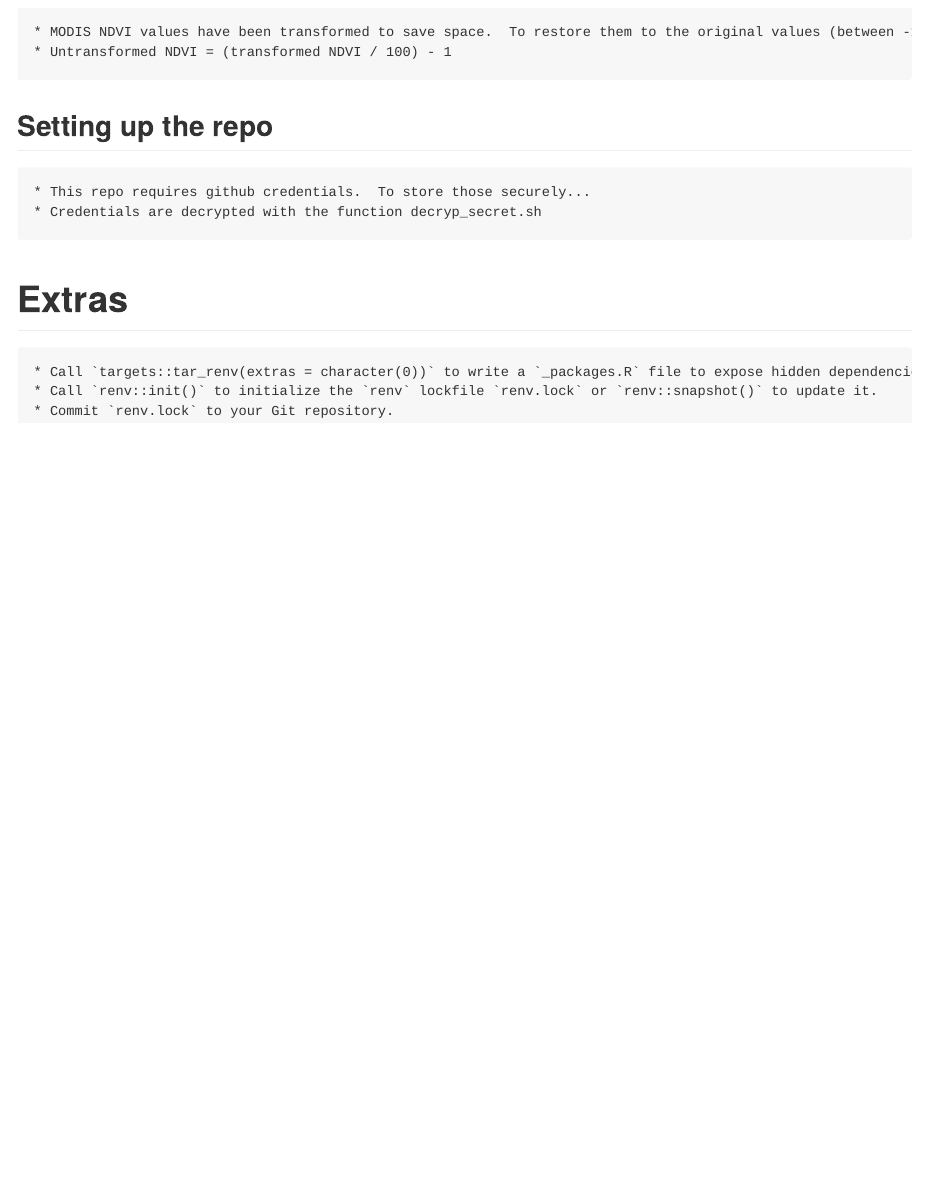
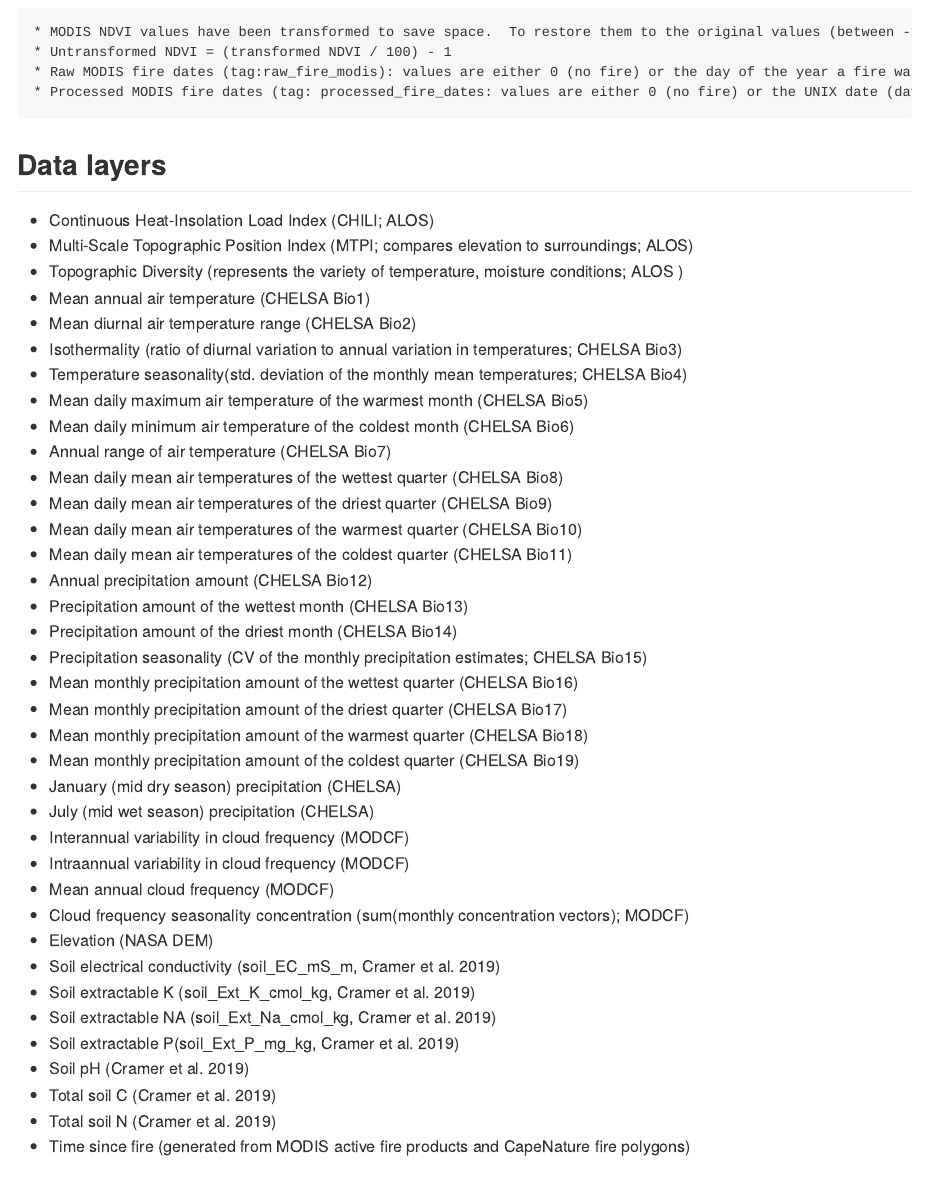
Before and after one commit to eco-emma/emma_envdata, an R Markdown document (README.Rmd): the page in a window 1100 px wide, from 1510 px down. Rendered offline with R 4.5, knitr and Pandoc, with nearby package versions; some code elsewhere in the file could not run offline.

Commit message:
added some layer descriptions

```diff
--- a/README.Rmd
+++ b/README.Rmd
@@ -53,6 +53,50 @@ Github places some constrains on actions, including memory limits and run time l
 
     * MODIS NDVI values have been transformed to save space.  To restore them to the original values (between -1 and 1), divide by 100 and subtract 1.
     * Untransformed NDVI = (transformed NDVI / 100) - 1
+    * Raw MODIS fire dates (tag:raw_fire_modis): values are either 0 (no fire) or the day of the year a fire was observed (1 through 366).
+    * Processed MODIS fire dates (tag: processed_fire_dates: values are either 0 (no fire) or the UNIX date (days since 1 Jan. 1970) a fire was observed.
+
+
+## Data layers
+
+* Continuous Heat-Insolation Load Index (CHILI; ALOS)
+* Multi-Scale Topographic Position Index (MTPI; compares elevation to surroundings; ALOS)
+* Topographic Diversity (represents the variety of temperature, moisture conditions; ALOS )
+* Mean annual air temperature (CHELSA Bio1)
+* Mean diurnal air temperature range (CHELSA Bio2)
+* Isothermality (ratio of diurnal variation to annual variation in temperatures; CHELSA Bio3)
+* Temperature seasonality(std. deviation of the monthly mean temperatures; CHELSA Bio4)
+* Mean daily maximum air temperature of the warmest month (CHELSA Bio5)
+* Mean daily minimum air temperature of the coldest month (CHELSA Bio6)
+* Annual range of air temperature (CHELSA Bio7)
+* Mean daily mean air temperatures of the wettest quarter (CHELSA Bio8)
+* Mean daily mean air temperatures of the driest quarter (CHELSA Bio9)
+* Mean daily mean air temperatures of the warmest quarter (CHELSA Bio10)
+* Mean daily mean air temperatures of the coldest quarter (CHELSA Bio11)
+* Annual precipitation amount (CHELSA Bio12)
+* Precipitation amount of the wettest month (CHELSA Bio13)
+* Precipitation amount of the driest month (CHELSA Bio14)
+* Precipitation seasonality (CV of the monthly precipitation estimates; CHELSA Bio15)
+* Mean monthly precipitation amount of the wettest quarter (CHELSA Bio16)
+* Mean monthly precipitation amount of the driest quarter (CHELSA Bio17)
+* Mean monthly precipitation amount of the warmest quarter (CHELSA Bio18)
+* Mean monthly precipitation amount of the coldest quarter (CHELSA Bio19)
+* January (mid dry season) precipitation (CHELSA)
+* July (mid wet season) precipitation (CHELSA)
+* Interannual variability in cloud frequency (MODCF)
+* Intraannual variability in cloud frequency (MODCF)
+* Mean annual cloud frequency (MODCF)
+* Cloud frequency seasonality concentration (sum(monthly concentration vectors); MODCF)
+* Elevation (NASA DEM)
+* Soil electrical conductivity (soil_EC_mS_m, Cramer et al. 2019)
+* Soil extractable K (soil_Ext_K_cmol_kg, Cramer et al. 2019)
+* Soil extractable NA (soil_Ext_Na_cmol_kg, Cramer et al. 2019)
+* Soil extractable P(soil_Ext_P_mg_kg, Cramer et al. 2019)
+* Soil pH (Cramer et al. 2019)
+* Total soil C (Cramer et al. 2019)
+* Total soil N (Cramer et al. 2019)
+* Time since fire (generated from MODIS active fire products and CapeNature fire polygons)
+
 
 ## Setting up the repo
     * This repo requires github credentials.  To store those securely...
```
